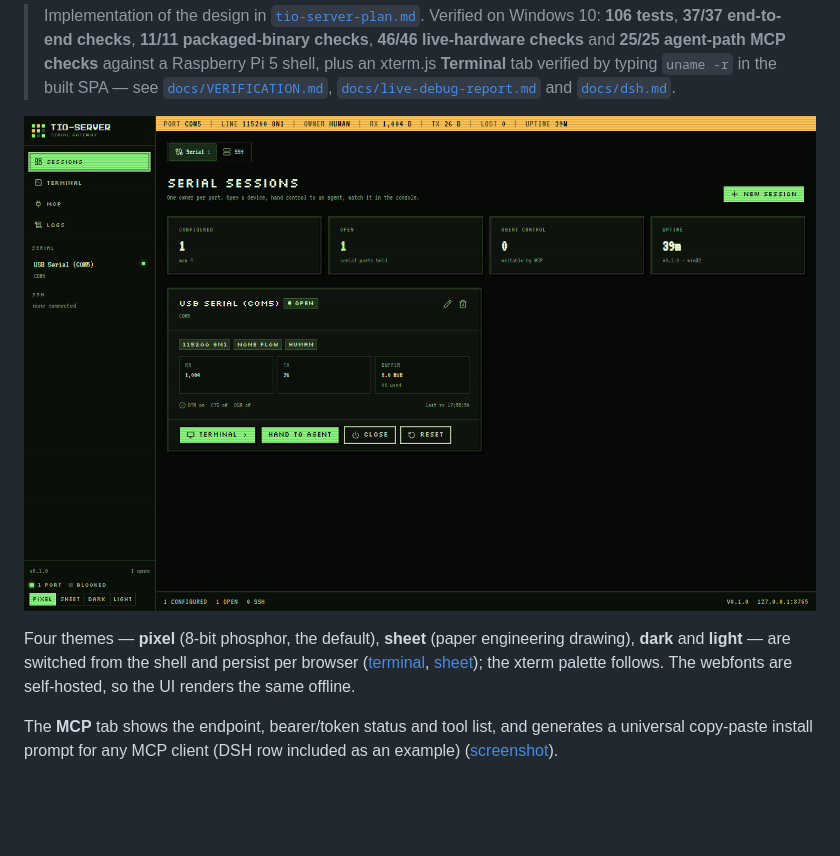
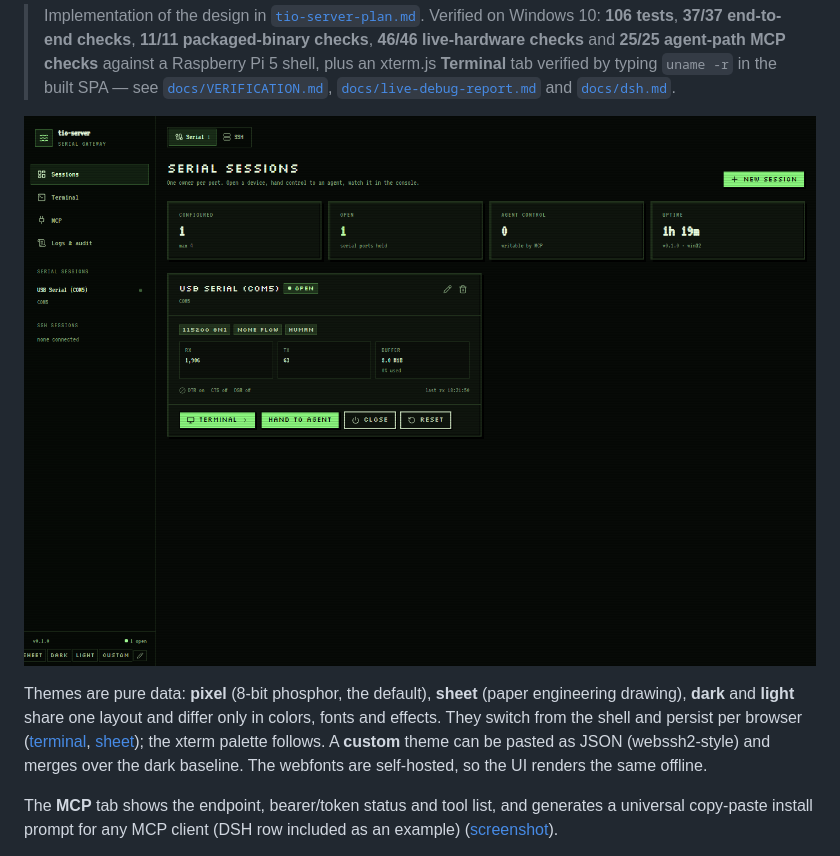
Before and after one commit to panpan-m/agent-terminal, a Markdown page: README.md, the part around the change. Rendered like a GitHub page; pictures changed too: docs/screenshots/25-pixel-sessions.png; blank space fills up the shorter version.

```diff
--- a/README.md
+++ b/README.md
@@ -15,11 +15,13 @@ owns the serial port, humans use the **xterm.js Terminal tab**, and agents use
 
 ![Serial sessions in the pixel theme](docs/screenshots/25-pixel-sessions.png)
 
-Four themes — **pixel** (8-bit phosphor, the default), **sheet** (paper engineering
-drawing), **dark** and **light** — are switched from the shell and persist per
-browser ([terminal](docs/screenshots/26-pixel-terminal.png),
-[sheet](docs/screenshots/27-sheet-sessions.png)); the xterm palette follows. The
-webfonts are self-hosted, so the UI renders the same offline.
+Themes are pure data: **pixel** (8-bit phosphor, the default), **sheet** (paper
+engineering drawing), **dark** and **light** share one layout and differ only in
+colors, fonts and effects. They switch from the shell and persist per browser
+([terminal](docs/screenshots/26-pixel-terminal.png),
+[sheet](docs/screenshots/27-sheet-sessions.png)); the xterm palette follows. A
+**custom** theme can be pasted as JSON (webssh2-style) and merges over the dark
+baseline. The webfonts are self-hosted, so the UI renders the same offline.
 
 The **MCP** tab shows the endpoint, bearer/token status and tool list, and
 generates a universal copy-paste install prompt for any MCP client (DSH row
```
Also changed, not shown: frontend/README.md (+17 -15 lines), docs/screenshots/27-sheet-sessions.png, 12 other files.
